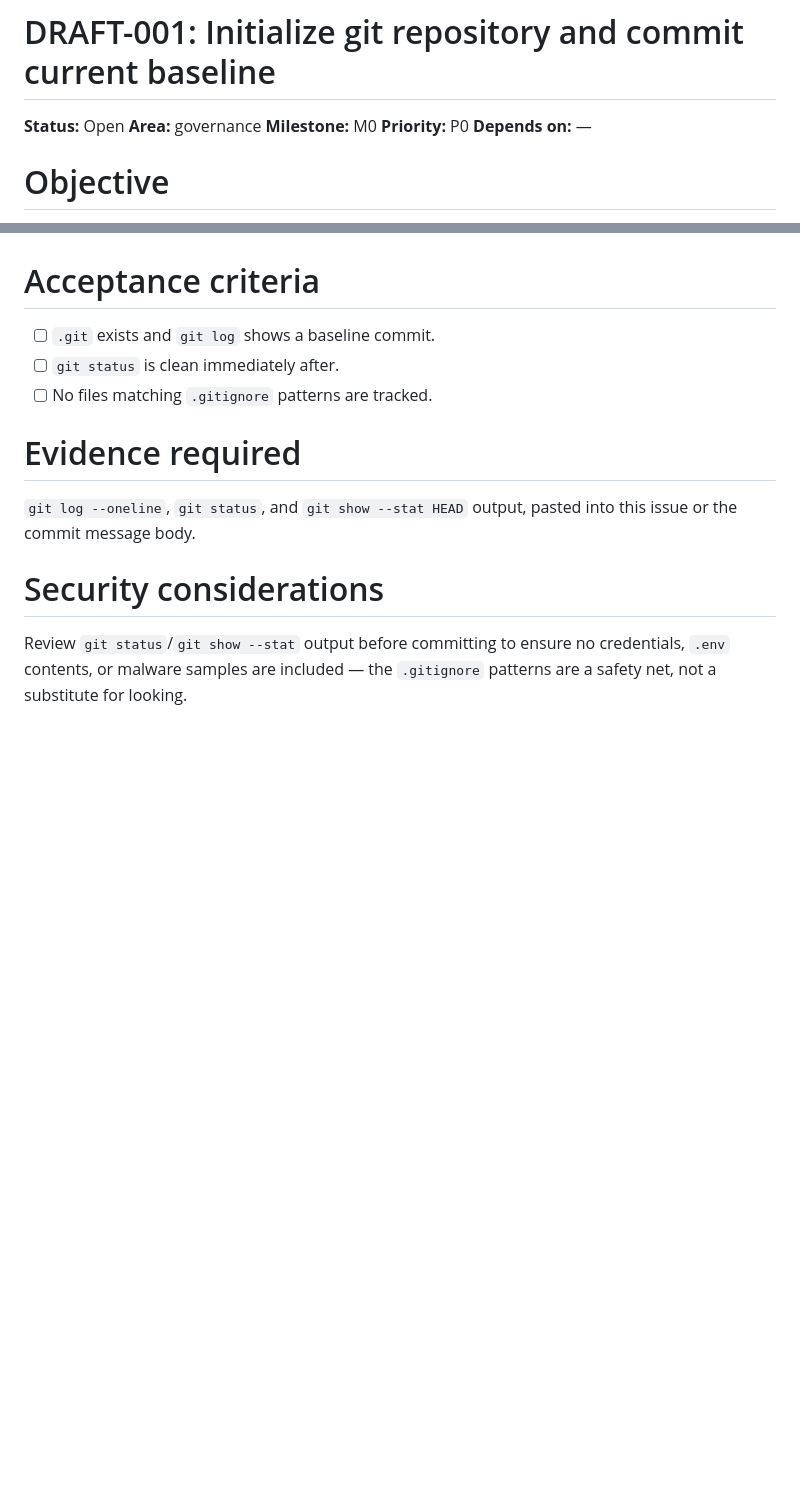
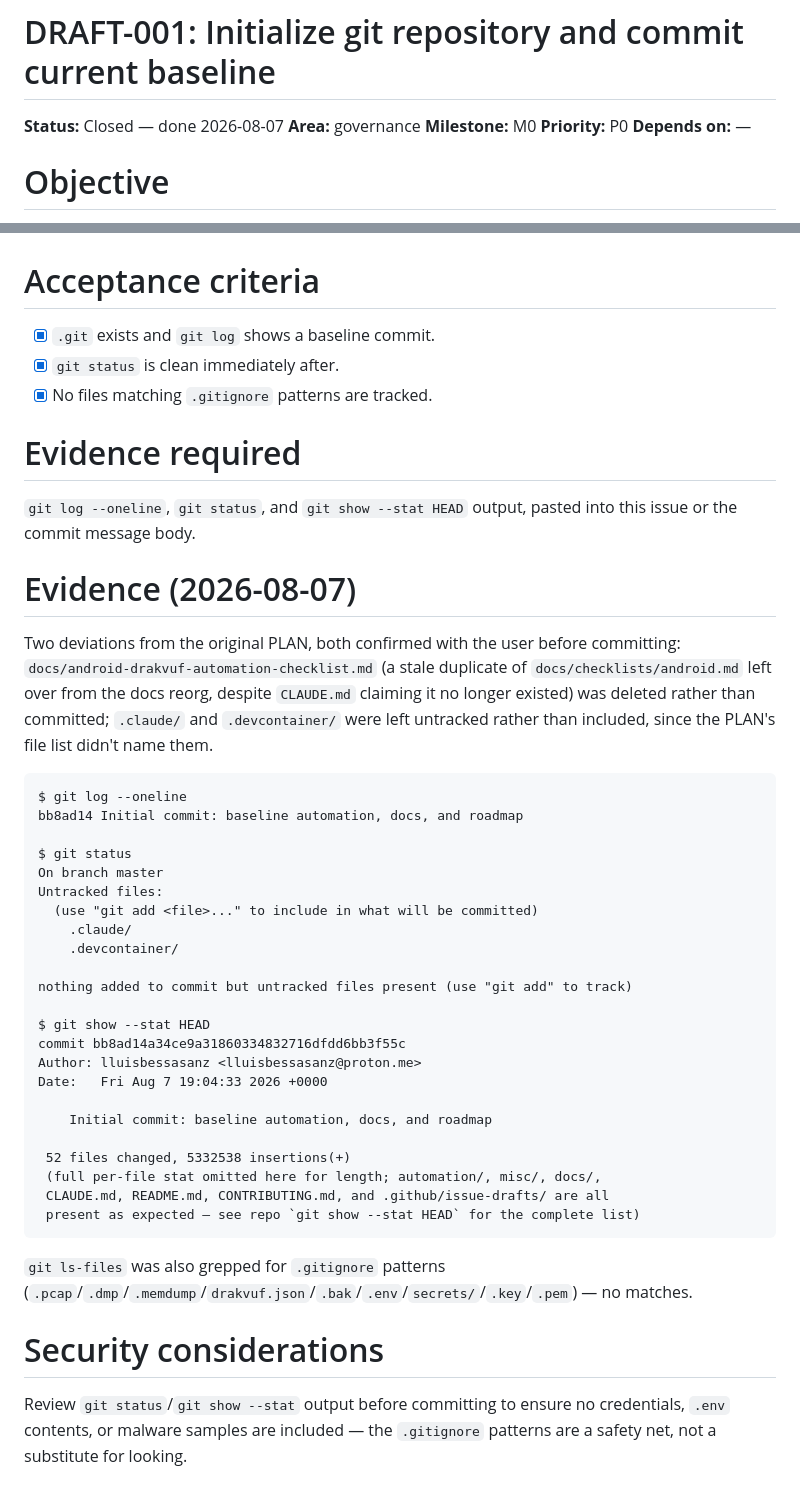
Before and after one commit to evilbootloader/drakvuf-multios-sandbox, a Markdown page: .github/issue-drafts/DRAFT-001.md, 2 parts joined by grey strips. Rendered like a GitHub page; blank space fills up the shorter version.

Commit message:
Close out DRAFT-001: mark risk register item resolved, record evidence

````diff
--- a/.github/issue-drafts/DRAFT-001.md
+++ b/.github/issue-drafts/DRAFT-001.md
@@ -1,6 +1,6 @@
 # DRAFT-001: Initialize git repository and commit current baseline
 
-**Status:** Open
+**Status:** Closed — done 2026-08-07
 **Area:** governance
 **Milestone:** M0
 **Priority:** P0
@@ -70,14 +70,53 @@ infrastructure impact.
 
 # Acceptance criteria
 
-- [ ] `.git` exists and `git log` shows a baseline commit.
-- [ ] `git status` is clean immediately after.
-- [ ] No files matching `.gitignore` patterns are tracked.
+- [x] `.git` exists and `git log` shows a baseline commit.
+- [x] `git status` is clean immediately after.
+- [x] No files matching `.gitignore` patterns are tracked.
 
 # Evidence required
 
 `git log --oneline`, `git status`, and `git show --stat HEAD` output,
 pasted into this issue or the commit message body.
+
+# Evidence (2026-08-07)
+
+Two deviations from the original PLAN, both confirmed with the user before
+committing: `docs/android-drakvuf-automation-checklist.md` (a stale
+duplicate of `docs/checklists/android.md` left over from the docs reorg,
+despite `CLAUDE.md` claiming it no longer existed) was deleted rather than
+committed; `.claude/` and `.devcontainer/` were left untracked rather than
+included, since the PLAN's file list didn't name them.
+
+```
+$ git log --oneline
+bb8ad14 Initial commit: baseline automation, docs, and roadmap
+
+$ git status
+On branch master
+Untracked files:
+  (use "git add <file>..." to include in what will be committed)
+	.claude/
+	.devcontainer/
+
+nothing added to commit but untracked files present (use "git add" to track)
+
+$ git show --stat HEAD
+commit bb8ad14a34ce9a31860334832716dfdd6bb3f55c
+Author: lluisbessasanz <lluisbessasanz@proton.me>
+Date:   Fri Aug 7 19:04:33 2026 +0000
+
+    Initial commit: baseline automation, docs, and roadmap
+
+ 52 files changed, 5332538 insertions(+)
+ (full per-file stat omitted here for length; automation/, misc/, docs/,
+ CLAUDE.md, README.md, CONTRIBUTING.md, and .github/issue-drafts/ are all
+ present as expected — see repo `git show --stat HEAD` for the complete list)
+```
+
+`git ls-files` was also grepped for `.gitignore` patterns
+(`.pcap`/`.dmp`/`.memdump`/`drakvuf.json`/`.bak`/`.env`/`secrets/`/`.key`/`.pem`)
+— no matches.
 
 # Security considerations
 
````
Also changed, not shown: .github/issue-drafts/issue-index.md (+1 -1 lines), docs/roadmap/project-roadmap.md (+1 -1 lines).
